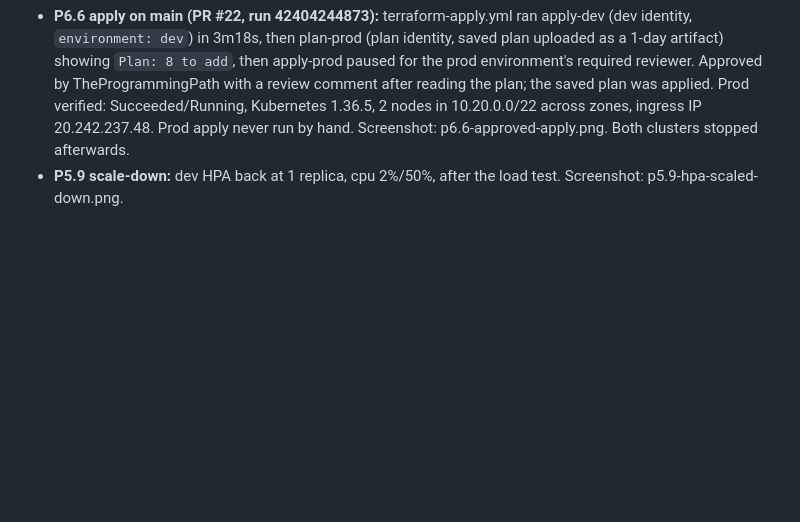
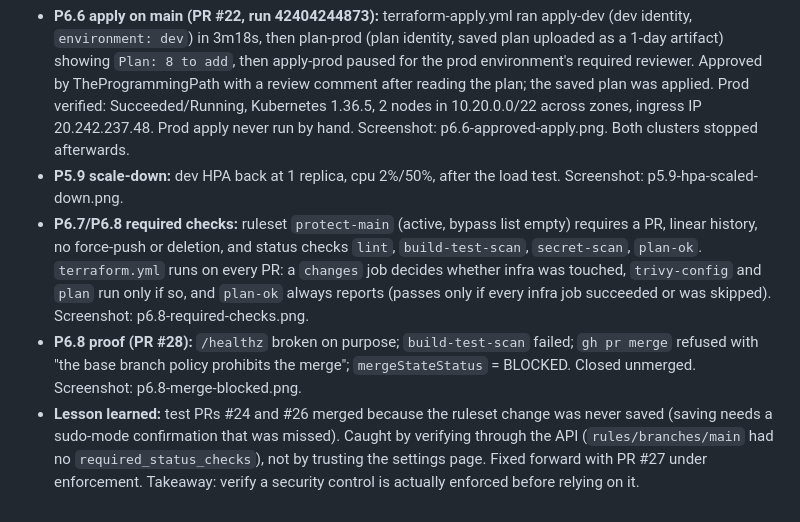
Before and after one commit to TheProgrammingPath/hello-mt, a Markdown page: docs/evidence.md, the part around the change. Drawn GitHub-style; blank space fills up the shorter version.

Commit message:
docs: P6.7/P6.8 required checks evidence and lesson learned

```diff
--- a/docs/evidence.md
+++ b/docs/evidence.md
@@ -100,3 +100,6 @@ stopped once metrics were available.
 
 - **P6.6 apply on main (PR #22, run 42404244873):** terraform-apply.yml ran apply-dev (dev identity, `environment: dev`) in 3m18s, then plan-prod (plan identity, saved plan uploaded as a 1-day artifact) showing `Plan: 8 to add`, then apply-prod paused for the prod environment's required reviewer. Approved by TheProgrammingPath with a review comment after reading the plan; the saved plan was applied. Prod verified: Succeeded/Running, Kubernetes 1.36.5, 2 nodes in 10.20.0.0/22 across zones, ingress IP 20.242.237.48. Prod apply never run by hand. Screenshot: p6.6-approved-apply.png. Both clusters stopped afterwards.
 - **P5.9 scale-down:** dev HPA back at 1 replica, cpu 2%/50%, after the load test. Screenshot: p5.9-hpa-scaled-down.png.
+- **P6.7/P6.8 required checks:** ruleset `protect-main` (active, bypass list empty) requires a PR, linear history, no force-push or deletion, and status checks `lint`, `build-test-scan`, `secret-scan`, `plan-ok`. `terraform.yml` runs on every PR: a `changes` job decides whether infra was touched, `trivy-config` and `plan` run only if so, and `plan-ok` always reports (passes only if every infra job succeeded or was skipped). Screenshot: p6.8-required-checks.png.
+- **P6.8 proof (PR #28):** `/healthz` broken on purpose; `build-test-scan` failed; `gh pr merge` refused with "the base branch policy prohibits the merge"; `mergeStateStatus` = BLOCKED. Closed unmerged. Screenshot: p6.8-merge-blocked.png.
+- **Lesson learned:** test PRs #24 and #26 merged because the ruleset change was never saved (saving needs a sudo-mode confirmation that was missed). Caught by verifying through the API (`rules/branches/main` had no `required_status_checks`), not by trusting the settings page. Fixed forward with PR #27 under enforcement. Takeaway: verify a security control is actually enforced before relying on it.
```
